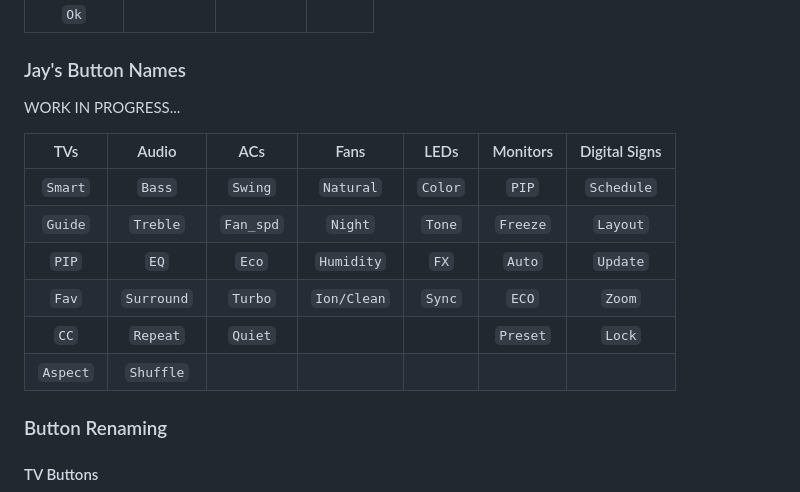
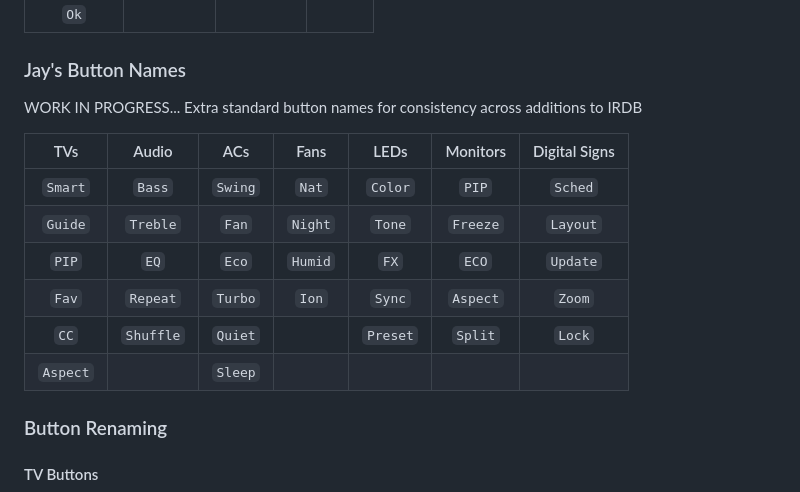
Before and after one commit to jaylikesbunda/Flipper-IR-Formatter, a Markdown page: naming.md, the part around the change. GitHub-like rendering.

```diff
--- a/naming.md
+++ b/naming.md
@@ -27,17 +27,16 @@
 
 ### Jay's Button Names
 
-WORK IN PROGRESS...
+WORK IN PROGRESS... Extra standard button names for consistency across additions to IRDB
 
 |     TVs     |   Audio   |     ACs     |    Fans    |    LEDs    |  Monitors  | Digital Signs |
 |:-----------:|:---------:|:-----------:|:----------:|:----------:|:----------:|:-------------:|
-|   `Smart`   |  `Bass`   |   `Swing`   | `Natural`  |  `Color`   |   `PIP`    |  `Schedule`   |
-|   `Guide`   | `Treble`  |  `Fan_spd`  |  `Night`   |   `Tone`   |  `Freeze`  |   `Layout`    |
-|    `PIP`    |   `EQ`    |    `Eco`    | `Humidity` |    `FX`    |   `Auto`   |   `Update`    |
-|    `Fav`    | `Surround`|   `Turbo`   | `Ion/Clean`|   `Sync`   |   `ECO`    |    `Zoom`     |
-|    `CC`     |  `Repeat` |   `Quiet`   |            |            |  `Preset`  |    `Lock`     |
-|  `Aspect`   | `Shuffle` |             |            |            |            |               |
-
+|   `Smart`   |   `Bass`  |   `Swing`   |   `Nat`    |  `Color`   |   `PIP`    |   `Sched`     |
+|   `Guide`   | `Treble`  |    `Fan`    |  `Night`   |   `Tone`   | `Freeze`   |   `Layout`    |
+|    `PIP`    |    `EQ`   |    `Eco`    |   `Humid`  |    `FX`    |   `ECO`    |   `Update`    |
+|    `Fav`    | `Repeat`  |   `Turbo`   |    `Ion`   |   `Sync`   | `Aspect`   |    `Zoom`     |
+|    `CC`     | `Shuffle` |   `Quiet`   |            | `Preset`   |  `Split`   |    `Lock`     |
+|  `Aspect`   |           |   `Sleep`   |            |            |            |               |
 
 ### Button Renaming
 
```
